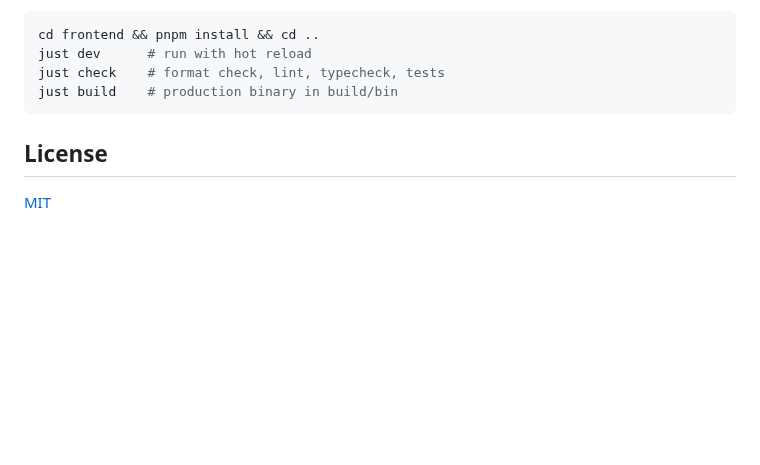
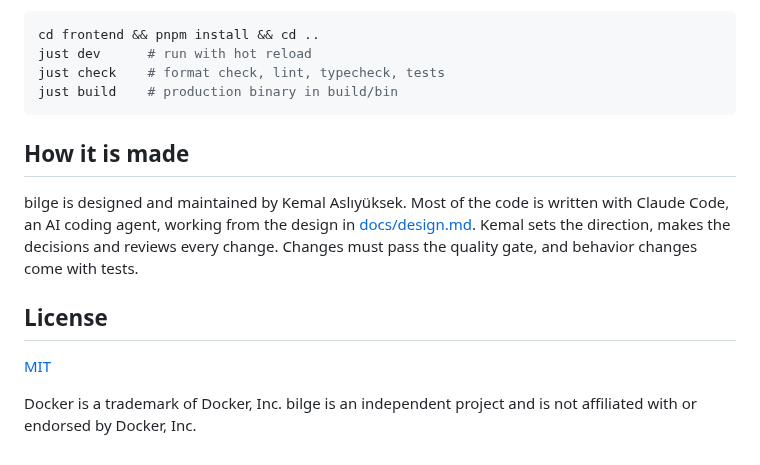
Before and after one commit to kemalasliyuksek/bilge, a Markdown page: README.md, the part around one of its changes. Drawn GitHub-style; blank space fills up the shorter version.

````diff
--- a/README.md
+++ b/README.md
@@ -59,6 +82,17 @@ just check    # format check, lint, typecheck, tests
 just build    # production binary in build/bin
 ```
 
+## How it is made
+
+bilge is designed and maintained by Kemal Aslıyüksek. Most of the code is
+written with Claude Code, an AI coding agent, working from the design in
+[docs/design.md](docs/design.md). Kemal sets the direction, makes the decisions
+and reviews every change. Changes must pass the quality gate, and behavior
+changes come with tests.
+
 ## License
 
 [MIT](LICENSE)
+
+Docker is a trademark of Docker, Inc. bilge is an independent project and is
+not affiliated with or endorsed by Docker, Inc.
````
Also changed, not shown: other parts of README.md (+47 -24 lines), CLAUDE.md (+8 -1 lines), README.tr.md (added, +104 -0 lines), docs/design.md (+6 -4 lines), docs/screenshots/cleanup.png (added), docs/screenshots/containers.png (added), docs/screenshots/overview-dark.png (added), docs/screenshots/overview-light.png (added), docs/screenshots/remove-volume.png (added).
